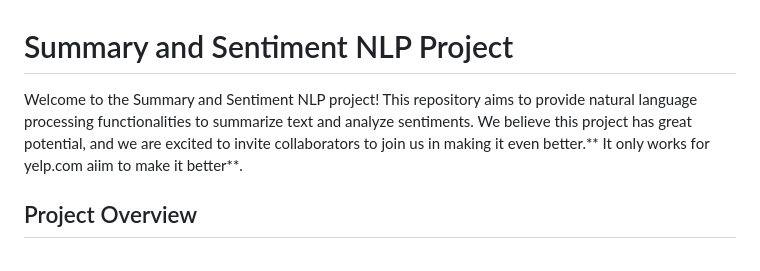
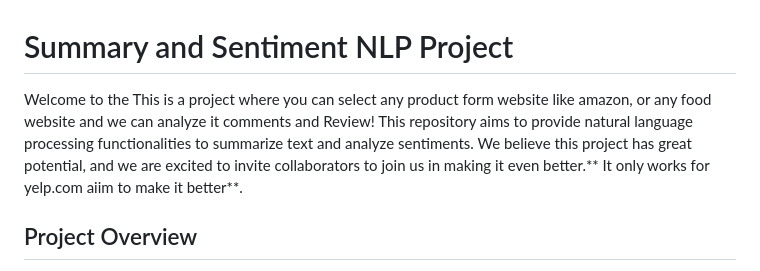
Before and after one commit to aatmprakash/Summary-and-Sentiment-Nlp, a Markdown page: README.md, the part around the change. Drawn GitHub-style.

```diff
--- a/README.md
+++ b/README.md
@@ -1,6 +1,6 @@
 # Summary and Sentiment NLP Project
 
-Welcome to the Summary and Sentiment NLP project! This repository aims to provide natural language processing functionalities to summarize text and analyze sentiments. We believe this project has great potential, and we are excited to invite collaborators to join us in making it even better.** It only works for yelp.com aiim to make it better**.
+Welcome to the This is a project where you can select any product form website like amazon, or any food website and we can analyze it comments and Review! This repository aims to provide natural language processing functionalities to summarize text and analyze sentiments. We believe this project has great potential, and we are excited to invite collaborators to join us in making it even better.** It only works for yelp.com aiim to make it better**.
 
 ## Project Overview
 
```
